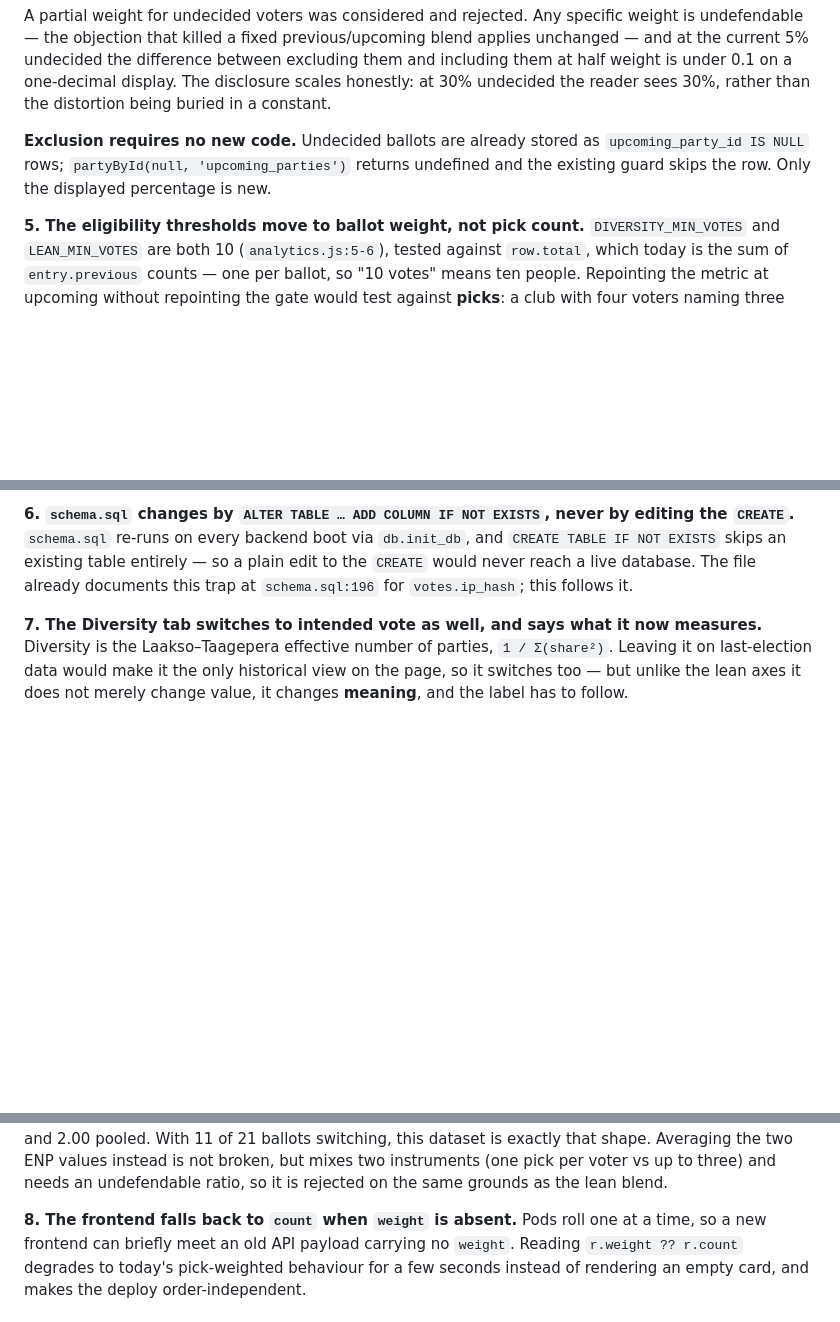
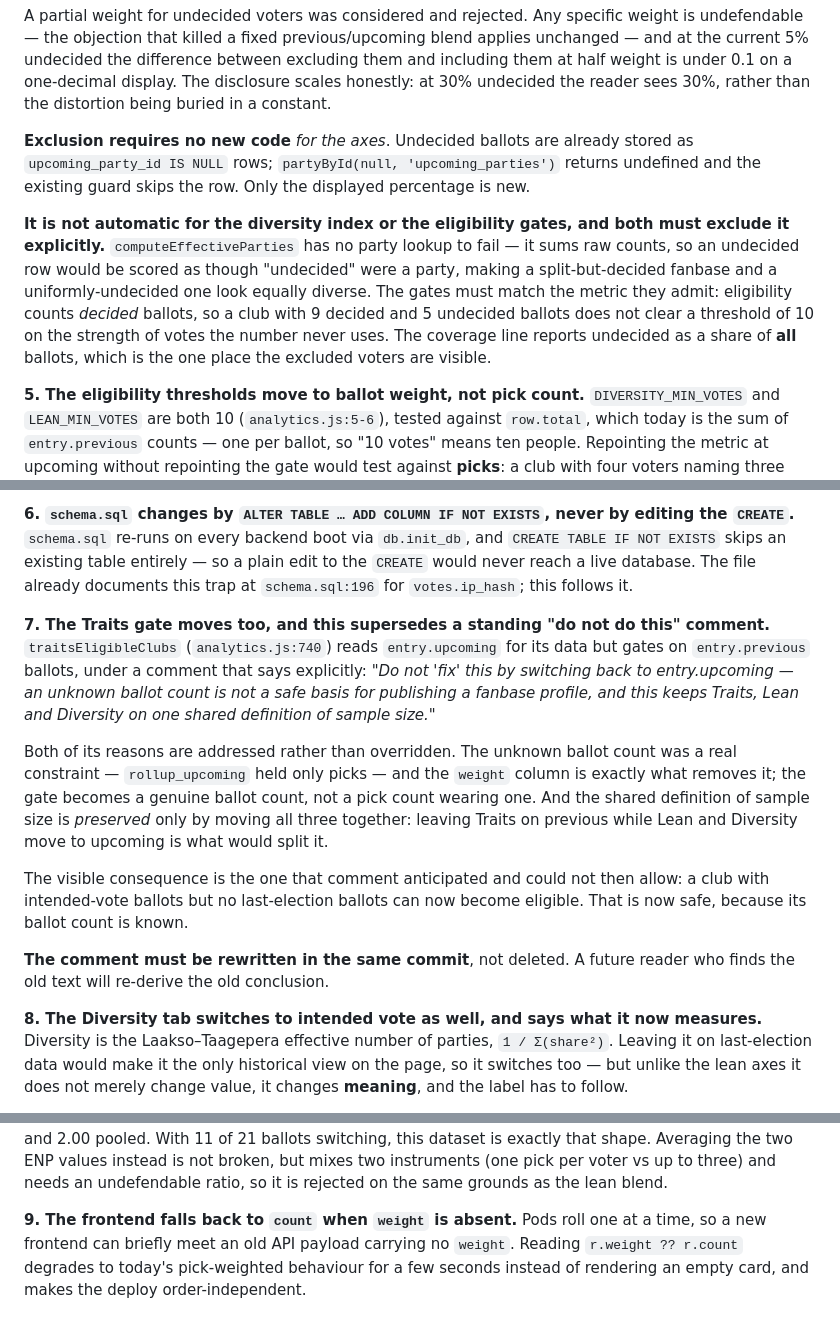
Before and after one commit to Latnook/voteball, a Markdown page: docs/design/2026-08-10-intended-vote-lean-design.md, 3 parts joined by grey strips. GitHub-like rendering; blank space fills up the shorter version.

Commit message:
docs(plan): implementation plan for the intended-vote lean
10 TDD tasks: schema column, worker weight (club/league then national),
backend exposure, frontend helpers, the five card rows, the coverage line,
the diversity caption, browser verification, then outcome + plan deletion.

Two spec changes fell out of writing it, both now in the design doc.

Decision 7 (new): traitsEligibleClubs gates on previous-election ballots
under a comment that says in as many words "do not fix this by switching
back to entry.upcoming -- an unknown ballot count is not a safe basis for
publishing a fanbase profile, and this keeps Traits, Lean and Diversity on
one shared definition of sample size". Both reasons are resolved rather than
overruled: the unknown ballot count is exactly what the weight column
removes, and the shared definition survives only if all three move together
-- leaving Traits behind is what would split it. The comment gets rewritten
in the same commit, not deleted; a future reader finding the old text would
re-derive the old conclusion. Consequence, now intended: a club with
intended-vote ballots but no last-election ballots can become eligible.

Decision 4 (extended): undecided exclusion is automatic for the axes
(partyById(null) already fails the guard) but NOT for the diversity index or
the gates -- computeEffectiveParties sums raw counts and would score
"undecided" as a party, making a uniformly-undecided fanbase look as varied
as a genuinely split one. Both now exclude it explicitly, and eligibility
counts decided ballots so 9 decided + 5 undecided does not clear a gate of 10.

Self-review also caught, in the plan itself: a static
`import pkg from process.env.PW` that is not valid JS (specifier must be a
literal), and two steps that described an edit without showing the code.

```diff
--- a/docs/design/2026-08-10-intended-vote-lean-design.md
+++ b/docs/design/2026-08-10-intended-vote-lean-design.md
@@ -79,9 +79,17 @@ the current 5% undecided the difference between excluding them and including the
 under 0.1 on a one-decimal display. The disclosure scales honestly: at 30% undecided the reader sees
 30%, rather than the distortion being buried in a constant.
 
-**Exclusion requires no new code.** Undecided ballots are already stored as `upcoming_party_id IS NULL`
-rows; `partyById(null, 'upcoming_parties')` returns undefined and the existing guard skips the row.
-Only the displayed percentage is new.
+**Exclusion requires no new code** *for the axes*. Undecided ballots are already stored as
+`upcoming_party_id IS NULL` rows; `partyById(null, 'upcoming_parties')` returns undefined and the
+existing guard skips the row. Only the displayed percentage is new.
+
+**It is not automatic for the diversity index or the eligibility gates, and both must exclude it
+explicitly.** `computeEffectiveParties` has no party lookup to fail — it sums raw counts, so an
+undecided row would be scored as though "undecided" were a party, making a split-but-decided fanbase
+and a uniformly-undecided one look equally diverse. The gates must match the metric they admit:
+eligibility counts *decided* ballots, so a club with 9 decided and 5 undecided ballots does not clear
+a threshold of 10 on the strength of votes the number never uses. The coverage line reports undecided
+as a share of **all** ballots, which is the one place the excluded voters are visible.
 
 **5. The eligibility thresholds move to ballot weight, not pick count.**
 `DIVERSITY_MIN_VOTES` and `LEAN_MIN_VOTES` are both 10 (`analytics.js:5-6`), tested against
@@ -98,7 +106,26 @@ ballot names more than one party.
 an existing table entirely — so a plain edit to the `CREATE` would never reach a live database. The
 file already documents this trap at `schema.sql:196` for `votes.ip_hash`; this follows it.
 
-**7. The Diversity tab switches to intended vote as well, and says what it now measures.**
+**7. The Traits gate moves too, and this supersedes a standing "do not do this" comment.**
+`traitsEligibleClubs` (`analytics.js:740`) reads `entry.upcoming` for its data but gates on
+`entry.previous` ballots, under a comment that says explicitly: *"Do not 'fix' this by switching back
+to entry.upcoming — an unknown ballot count is not a safe basis for publishing a fanbase profile, and
+this keeps Traits, Lean and Diversity on one shared definition of sample size."*
+
+Both of its reasons are addressed rather than overridden. The unknown ballot count was a real
+constraint — `rollup_upcoming` held only picks — and the `weight` column is exactly what removes it;
+the gate becomes a genuine ballot count, not a pick count wearing one. And the shared definition of
+sample size is *preserved* only by moving all three together: leaving Traits on previous while Lean
+and Diversity move to upcoming is what would split it.
+
+The visible consequence is the one that comment anticipated and could not then allow: a club with
+intended-vote ballots but no last-election ballots can now become eligible. That is now safe, because
+its ballot count is known.
+
+**The comment must be rewritten in the same commit**, not deleted. A future reader who finds the old
+text will re-derive the old conclusion.
+
+**8. The Diversity tab switches to intended vote as well, and says what it now measures.**
 Diversity is the Laakso–Taagepera effective number of parties, `1 / Σ(share²)`. Leaving it on
 last-election data would make it the only historical view on the page, so it switches too — but
 unlike the lean axes it does not merely change value, it changes **meaning**, and the label has to
@@ -121,7 +148,7 @@ pooled. With 11 of 21 ballots switching, this dataset is exactly that shape. Ave
 values instead is not broken, but mixes two instruments (one pick per voter vs up to three) and
 needs an undefendable ratio, so it is rejected on the same grounds as the lean blend.
 
-**8. The frontend falls back to `count` when `weight` is absent.**
+**9. The frontend falls back to `count` when `weight` is absent.**
 Pods roll one at a time, so a new frontend can briefly meet an old API payload carrying no `weight`.
 Reading `r.weight ?? r.count` degrades to today's pick-weighted behaviour for a few seconds instead
 of rendering an empty card, and makes the deploy order-independent.
```
Also changed, not shown: 1 other file.
